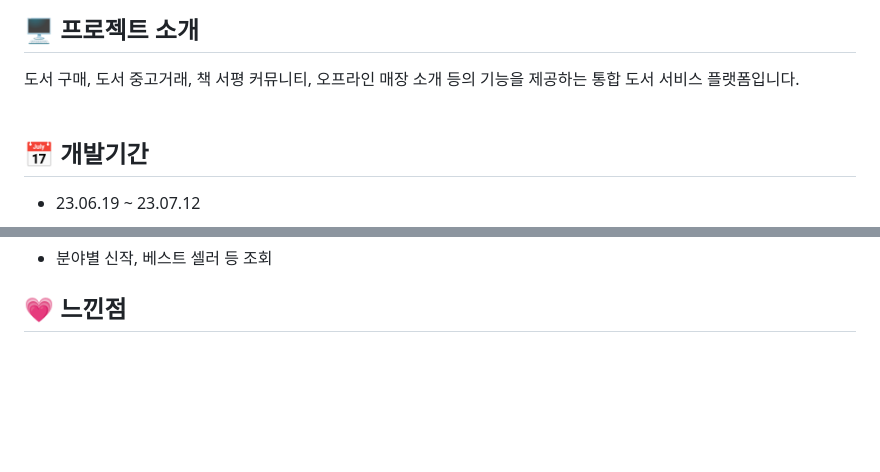
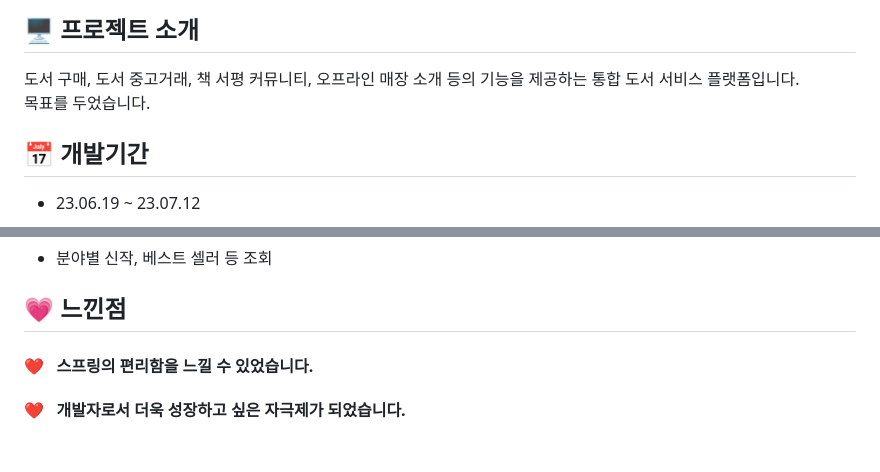
Before and after one commit to tnfladl9926/Bookbbang-Spring, a Markdown page: README.md, 2 parts joined by grey strips. Drawn GitHub-style; blank space fills up the shorter version.

```diff
--- a/README.md
+++ b/README.md
@@ -4,6 +4,7 @@ JAVA와 스프링 MVC를 기반으로 구현한 프로젝트입니다.
 
 ## 🖥 프로젝트 소개
 도서 구매, 도서 중고거래, 책 서평 커뮤니티, 오프라인 매장 소개 등의 기능을 제공하는 통합 도서 서비스 플랫폼입니다.
+목표를 두었습니다.
 <br/>
 
 
@@ -64,5 +65,8 @@ JAVA와 스프링 MVC를 기반으로 구현한 프로젝트입니다.
   - 분야별 신작, 베스트 셀러 등 조회
 
 ## :heartpulse: 느낀점
+#### :heart: &nbsp; 스프링의 편리함을 느낄 수 있었습니다.
+
+#### :heart: &nbsp; 개발자로서 더욱 성장하고 싶은 자극제가 되었습니다.
 
 <br/>
```
